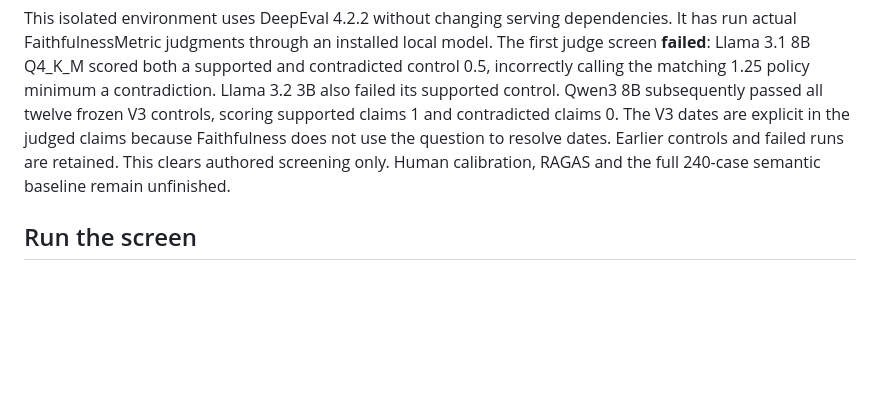
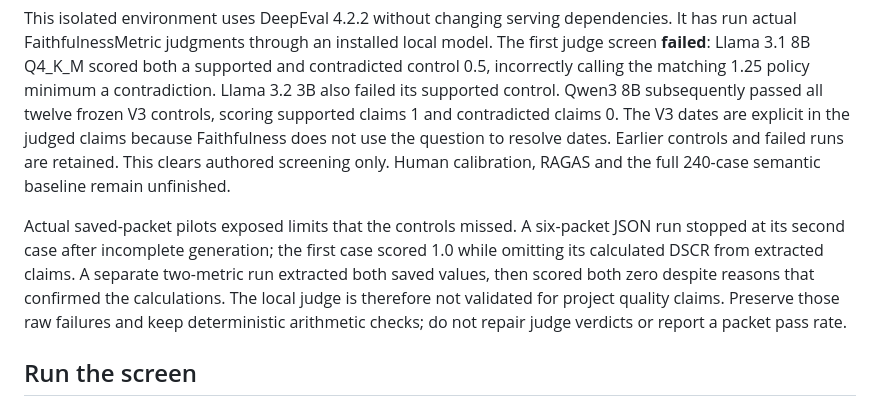
Before and after one commit to chinmayarvind23/credit-lens, a Markdown page: infra/evaluation/README.md, the part around the change. GitHub-like rendering; blank space fills up the shorter version.

Commit message:
Record judge failures on real packets and calculated metrics

```diff
--- a/infra/evaluation/README.md
+++ b/infra/evaluation/README.md
@@ -10,6 +10,14 @@ claims 0. The V3 dates are explicit in the judged claims because Faithfulness do
 not use the question to resolve dates. Earlier controls and failed runs are retained.
 This clears authored screening only. Human calibration, RAGAS and the full 240-case
 semantic baseline remain unfinished.
+
+Actual saved-packet pilots exposed limits that the controls missed. A six-packet
+JSON run stopped at its second case after incomplete generation; the first case
+scored 1.0 while omitting its calculated DSCR from extracted claims. A separate
+two-metric run extracted both saved values, then scored both zero despite reasons
+that confirmed the calculations. The local judge is therefore not validated for
+project quality claims. Preserve those raw failures and keep deterministic
+arithmetic checks; do not repair judge verdicts or report a packet pass rate.
 
 ## Run the screen
 
```
Also changed, not shown: README.md (+4 -1 lines), docs/evaluation.md (+7 -0 lines).
